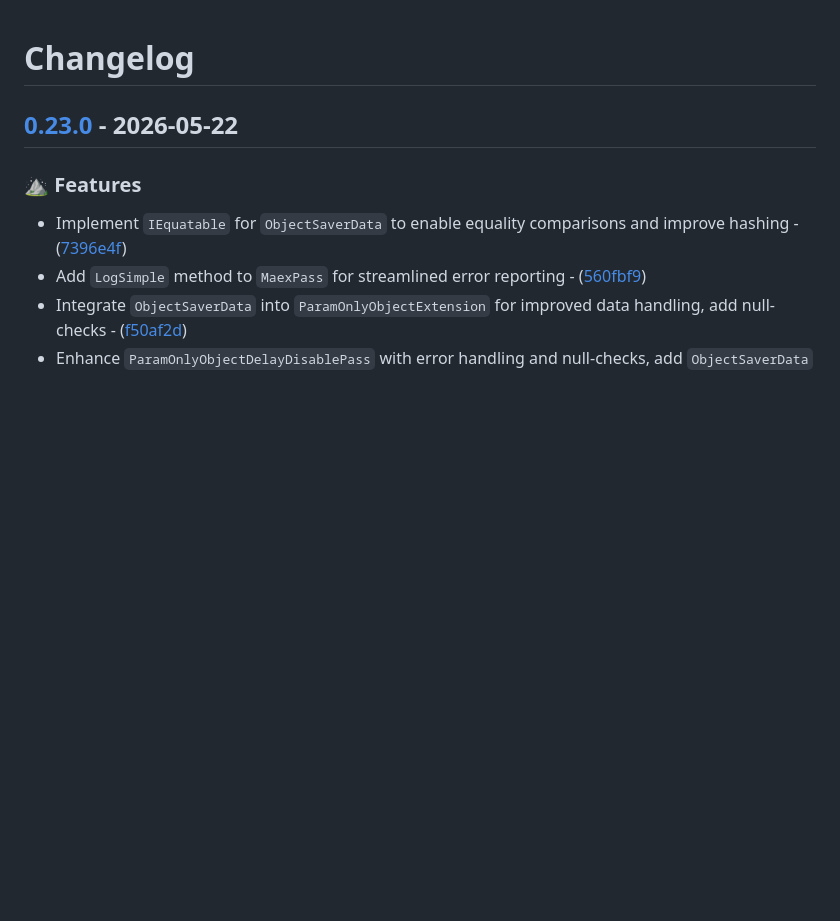
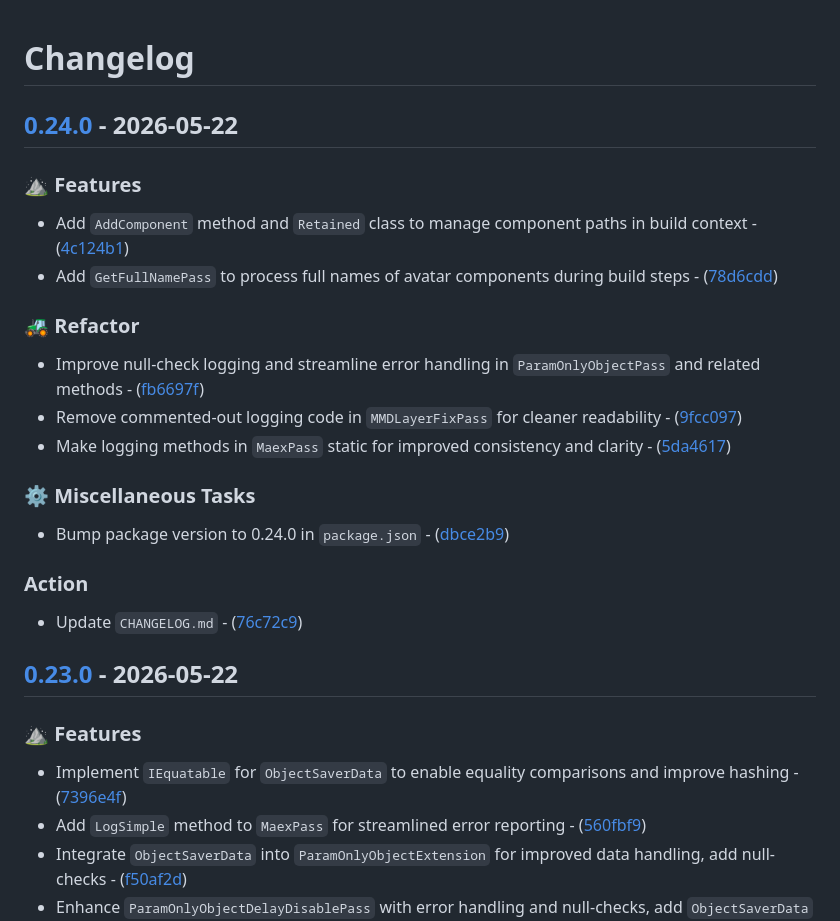
Before and after one commit to T2PeNBiX99wcoxKv3A4g/VPM.ModularAvatarExtensions, a Markdown page: CHANGELOG.md, the part around the change. GitHub-like rendering; blank space fills up the shorter version.

Commit message:
Action: Update `CHANGELOG.md`

```diff
--- a/CHANGELOG.md
+++ b/CHANGELOG.md
@@ -1,4 +1,26 @@
 # Changelog
+
+## [0.24.0](https://github.com/T2PeNBiX99wcoxKv3A4g/VPM.ModularAvatarExtensions/compare/0.23.0..0.24.0) - 2026-05-22
+
+### ⛰️  Features
+
+- Add `AddComponent` method and `Retained` class to manage component paths in build context - ([4c124b1](https://github.com/T2PeNBiX99wcoxKv3A4g/VPM.ModularAvatarExtensions/commit/4c124b1ef26fc0420be0164379e29d750d10576c))
+- Add `GetFullNamePass` to process full names of avatar components during build steps - ([78d6cdd](https://github.com/T2PeNBiX99wcoxKv3A4g/VPM.ModularAvatarExtensions/commit/78d6cddea0761653d6f8abda11642d7389d03111))
+
+### 🚜 Refactor
+
+- Improve null-check logging and streamline error handling in `ParamOnlyObjectPass` and related methods - ([fb6697f](https://github.com/T2PeNBiX99wcoxKv3A4g/VPM.ModularAvatarExtensions/commit/fb6697f1ed4719f5dbeaf25a5f92551834017420))
+- Remove commented-out logging code in `MMDLayerFixPass` for cleaner readability - ([9fcc097](https://github.com/T2PeNBiX99wcoxKv3A4g/VPM.ModularAvatarExtensions/commit/9fcc09735c0d74f5dd28c61b9b80f033ccea72a0))
+- Make logging methods in `MaexPass` static for improved consistency and clarity - ([5da4617](https://github.com/T2PeNBiX99wcoxKv3A4g/VPM.ModularAvatarExtensions/commit/5da46179b398618fd312149dc1d1e289bffbb076))
+
+### ⚙️ Miscellaneous Tasks
+
+- Bump package version to 0.24.0 in `package.json` - ([dbce2b9](https://github.com/T2PeNBiX99wcoxKv3A4g/VPM.ModularAvatarExtensions/commit/dbce2b9763b2ae63bd18e28c008f4ea7e769af52))
+
+### Action
+
+- Update `CHANGELOG.md` - ([76c72c9](https://github.com/T2PeNBiX99wcoxKv3A4g/VPM.ModularAvatarExtensions/commit/76c72c95fb403fca580ce12a989198615133444b))
+
 
 ## [0.23.0](https://github.com/T2PeNBiX99wcoxKv3A4g/VPM.ModularAvatarExtensions/compare/0.22.0..0.23.0) - 2026-05-22
 
```
